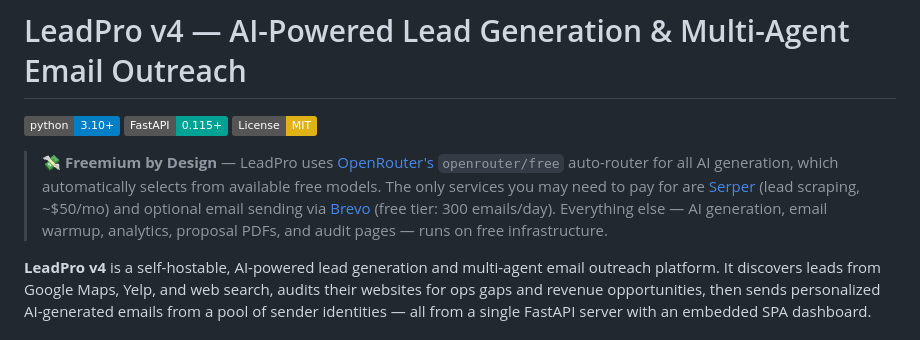
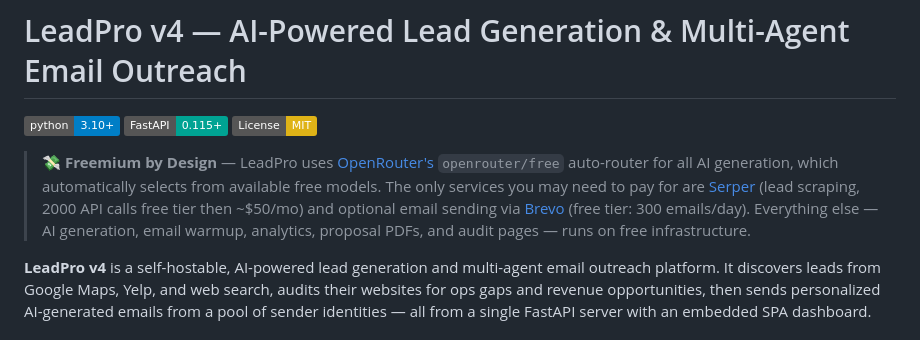
Before and after one commit to CodePhantom-1/LeadPro-v4, a Markdown page: README.md, the part around the change. Drawn GitHub-style; badges without logos.

```diff
--- a/README.md
+++ b/README.md
@@ -4,7 +4,7 @@
 [![FastAPI](https://img.shields.io/badge/FastAPI-0.115+-00a393)](https://fastapi.tiangolo.com)
 [![License: MIT](https://img.shields.io/badge/License-MIT-yellow.svg)](LICENSE)
 
-> **💸 Freemium by Design** — LeadPro uses [OpenRouter's](https://openrouter.ai) `openrouter/free` auto-router for all AI generation, which automatically selects from available free models. The only services you may need to pay for are [Serper](https://serper.dev) (lead scraping, ~$50/mo) and optional email sending via [Brevo](https://brevo.com) (free tier: 300 emails/day). Everything else — AI generation, email warmup, analytics, proposal PDFs, and audit pages — runs on free infrastructure.
+> **💸 Freemium by Design** — LeadPro uses [OpenRouter's](https://openrouter.ai) `openrouter/free` auto-router for all AI generation, which automatically selects from available free models. The only services you may need to pay for are [Serper](https://serper.dev) (lead scraping, 2000 API calls free tier then ~$50/mo) and optional email sending via [Brevo](https://brevo.com) (free tier: 300 emails/day). Everything else — AI generation, email warmup, analytics, proposal PDFs, and audit pages — runs on free infrastructure.
 
 **LeadPro v4** is a self-hostable, AI-powered lead generation and multi-agent email outreach platform. It discovers leads from Google Maps, Yelp, and web search, audits their websites for ops gaps and revenue opportunities, then sends personalized AI-generated emails from a pool of sender identities — all from a single FastAPI server with an embedded SPA dashboard.
 
```
